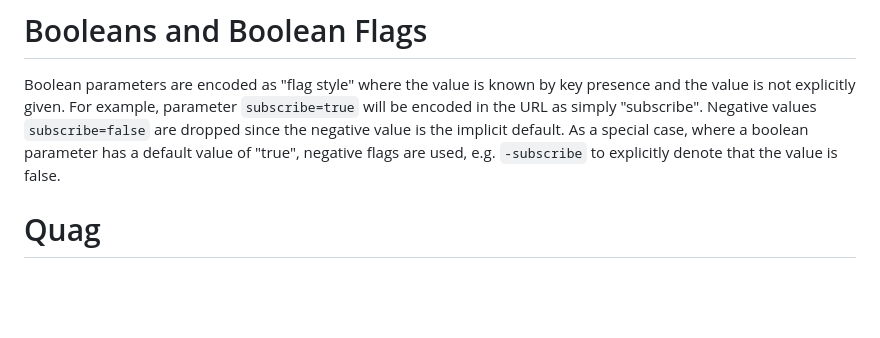
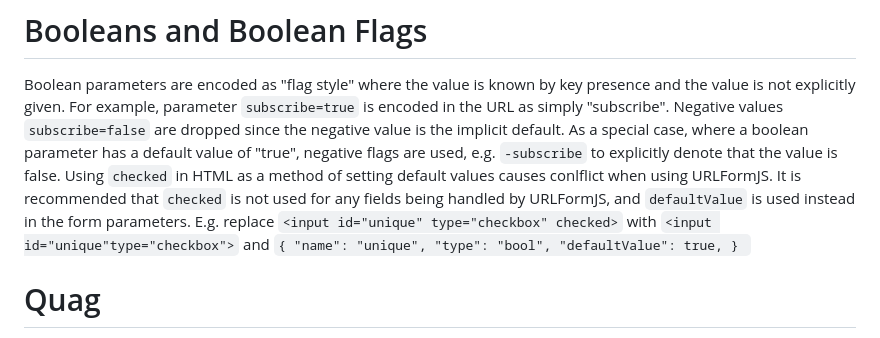
Before and after one commit to Cyphrme/URLFormJS, a Markdown page: README.md, the part around the change. Rendered like a GitHub page; blank space fills up the shorter version.

Commit message:
Add note in README about using checked in HTML

```diff
--- a/README.md
+++ b/README.md
@@ -73,12 +73,23 @@ button, and may be overwritten by form options.
 # Booleans and Boolean Flags
 Boolean parameters are encoded as "flag style" where the value is known by key
 presence and the value is not explicitly given.  For example, parameter
-`subscribe=true` will be encoded in the URL as simply "subscribe".  Negative
+`subscribe=true` is encoded in the URL as simply "subscribe".  Negative
 values `subscribe=false` are dropped since the negative value is the implicit
 default.  As a special case, where a boolean parameter has a default value of
 "true", negative flags are used, e.g. `-subscribe` to explicitly denote that the
-value is false.
-
+value is false. Using `checked` in HTML as a method of setting default values
+causes conlflict when using URLFormJS. It is recommended that `checked` is not
+used for any fields being handled by URLFormJS, and `defaultValue` is used instead
+in the form parameters.
+E.g. replace `<input id="unique" type="checkbox" checked>` with
+`<input id="unique"type="checkbox">`
+and
+`{
+	"name": "unique",
+	"type": "bool",
+	"defaultValue": true,
+}
+`
 # Quag
 
 We found it useful to name a super set of query and fragment, dubbed `quag`.
```
